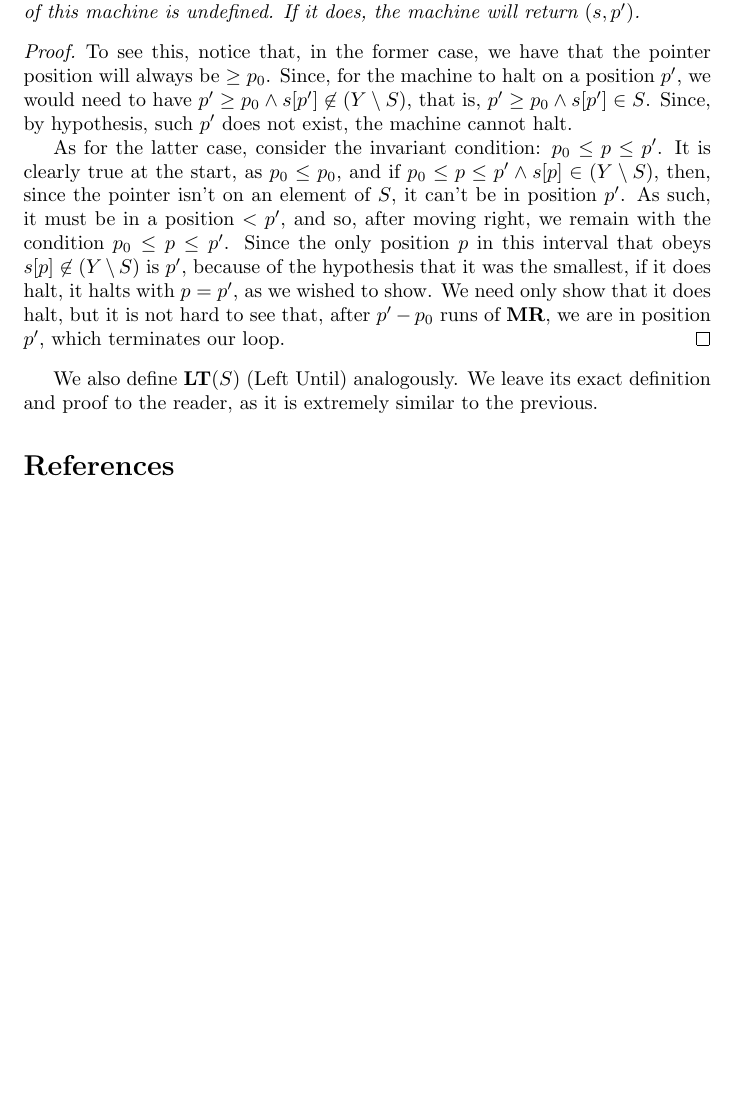
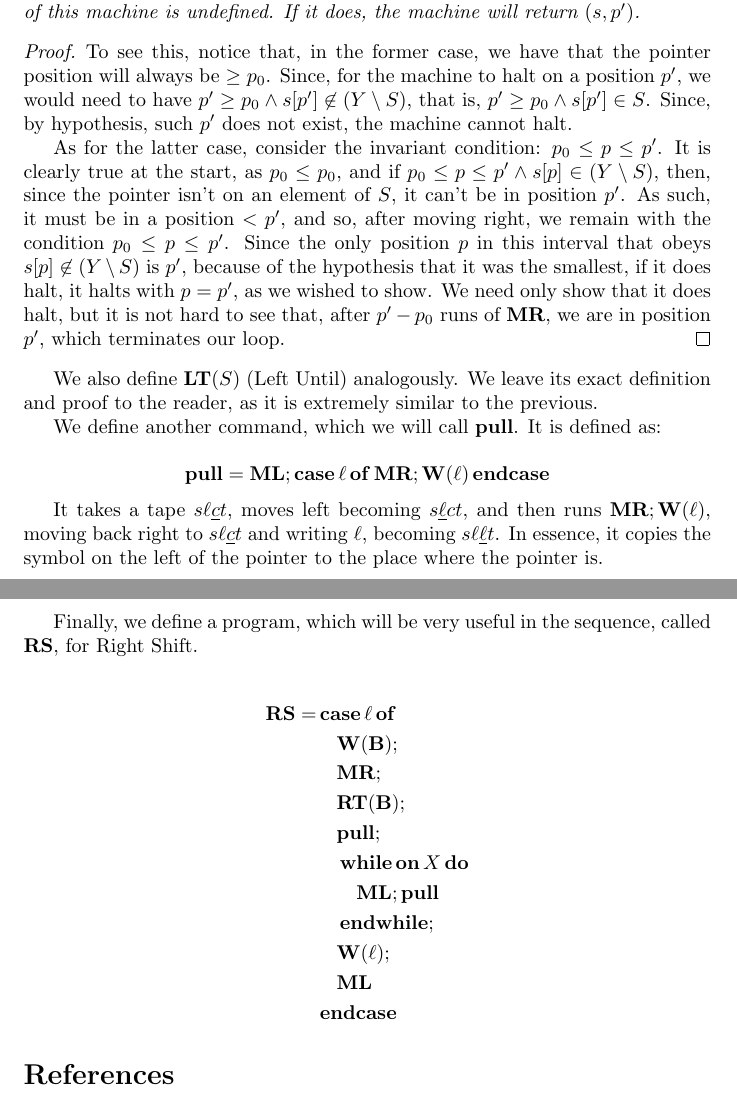
Before and after one commit to robly18/theorems, a LaTeX document (turing.tex): part of page 12 of 12 before the commit and two parts of pages 12 and 13 of 13 after it, the two joined at a grey line, cut so that both start at the same text, the shorter picture padded with empty space. Compiled offline with pdfLaTeX.

Commit message:
defined right shift. still need to show it right.

```diff
--- a/turing.tex
+++ b/turing.tex
@@ -44,6 +44,11 @@
 
 \newcommand{\RT}{\mathbf{RT}}
 \newcommand{\LT}{\mathbf{LT}}
+
+\newcommand{\RS}{\mathbf{RS}}
+
+
+\newcommand{\pull}{\mathbf{pull}}
 
 
 \begin{document}
@@ -514,6 +519,28 @@
 
 	We also define $\LT(S)$ (Left Until) analogously. We leave its exact definition and proof to the reader, as it is extremely similar to the previous.
 
+	We define another command, which we will call $\pull$. It is defined as:
+
+	\[\pull = \ML; \Ncase \ell \Nof \MR; \W(\ell) \Nendcase\]
+
+	It takes a tape $s \ell \underline c t$, moves left becoming $s \underline \ell c t$, and then runs $\MR; \W(\ell)$, moving back right to $s \ell \underline c t$ and writing $\ell$, becoming $s \ell \underline \ell t$. In essence, it copies the symbol on the left of the pointer to the place where the pointer is.
+
+	Finally, we define a program, which will be very useful in the sequence, called $\RS$, for Right Shift.
+
+	\begin{align*}
+	\RS =& \Ncase \ell \Nof\\
+	&\quad \W(\B);\\
+	&\quad \MR;\\
+	&\quad \RT(\B);\\
+	&\quad \pull;\\
+	&\quad \Nwhileon X \Ndo\\
+	&\quad \quad \ML; \pull\\
+	&\quad \Nendwhile;\\
+	&\quad \W(\ell);\\
+	&\quad \ML\\
+	&\Nendcase
+	\end{align*}
+
 \begin{thebibliography}{9}
 \bibitem{bridges}
 Bridges, Douglas S.
```
